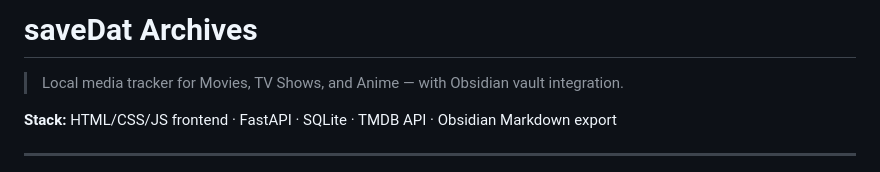
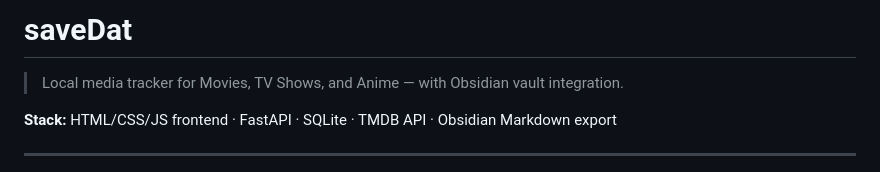
Before and after one commit to quantumKeyboard/savDat, a Markdown page: README.md, the part around the change. GitHub-like rendering.

Commit message:
Revise README title and description
Updated project title and clarified description.

```diff
--- a/README.md
+++ b/README.md
@@ -1,4 +1,4 @@
-# saveDat Archives
+# saveDat
 
 > Local media tracker for Movies, TV Shows, and Anime — with Obsidian vault integration.
 
```
